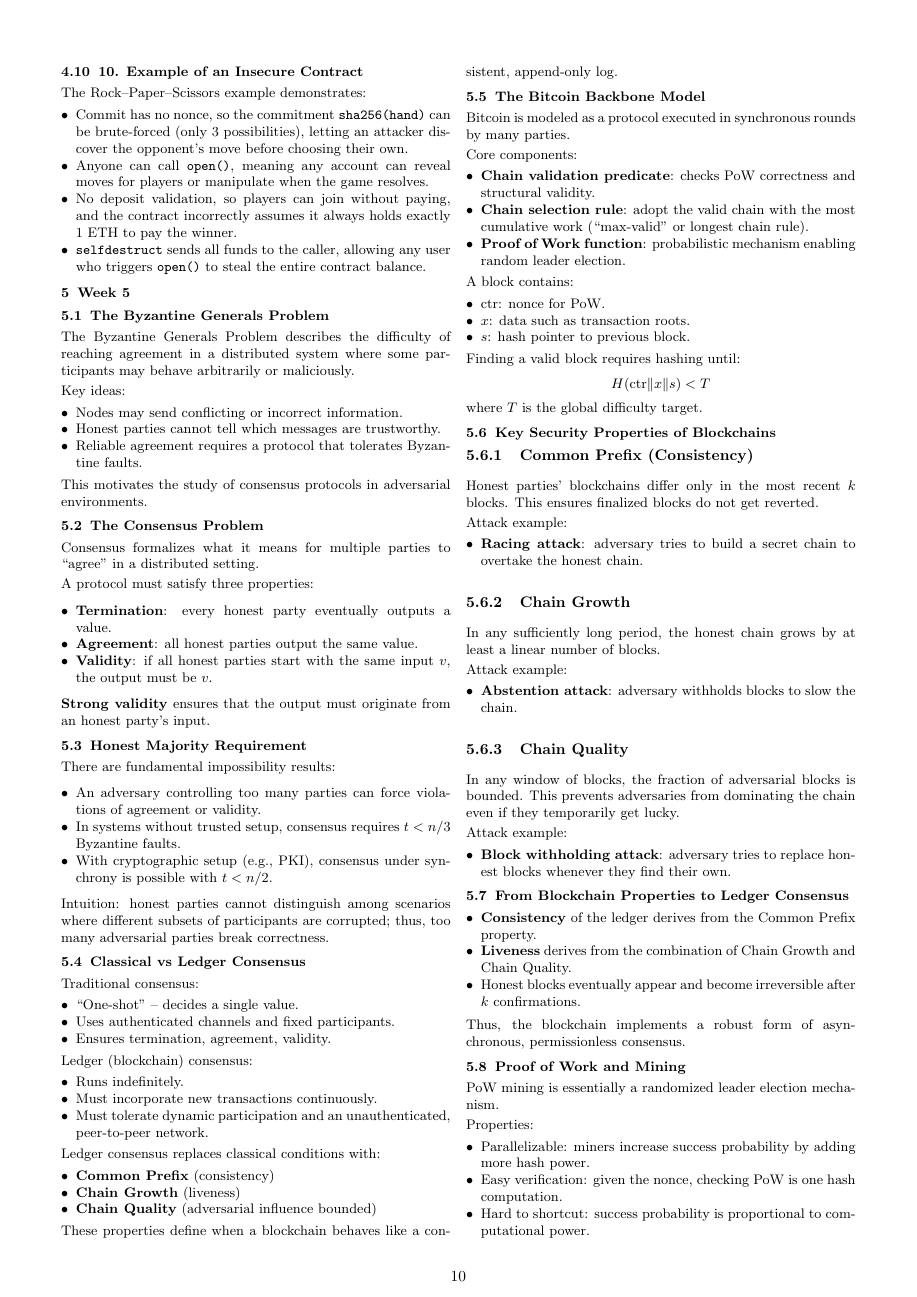
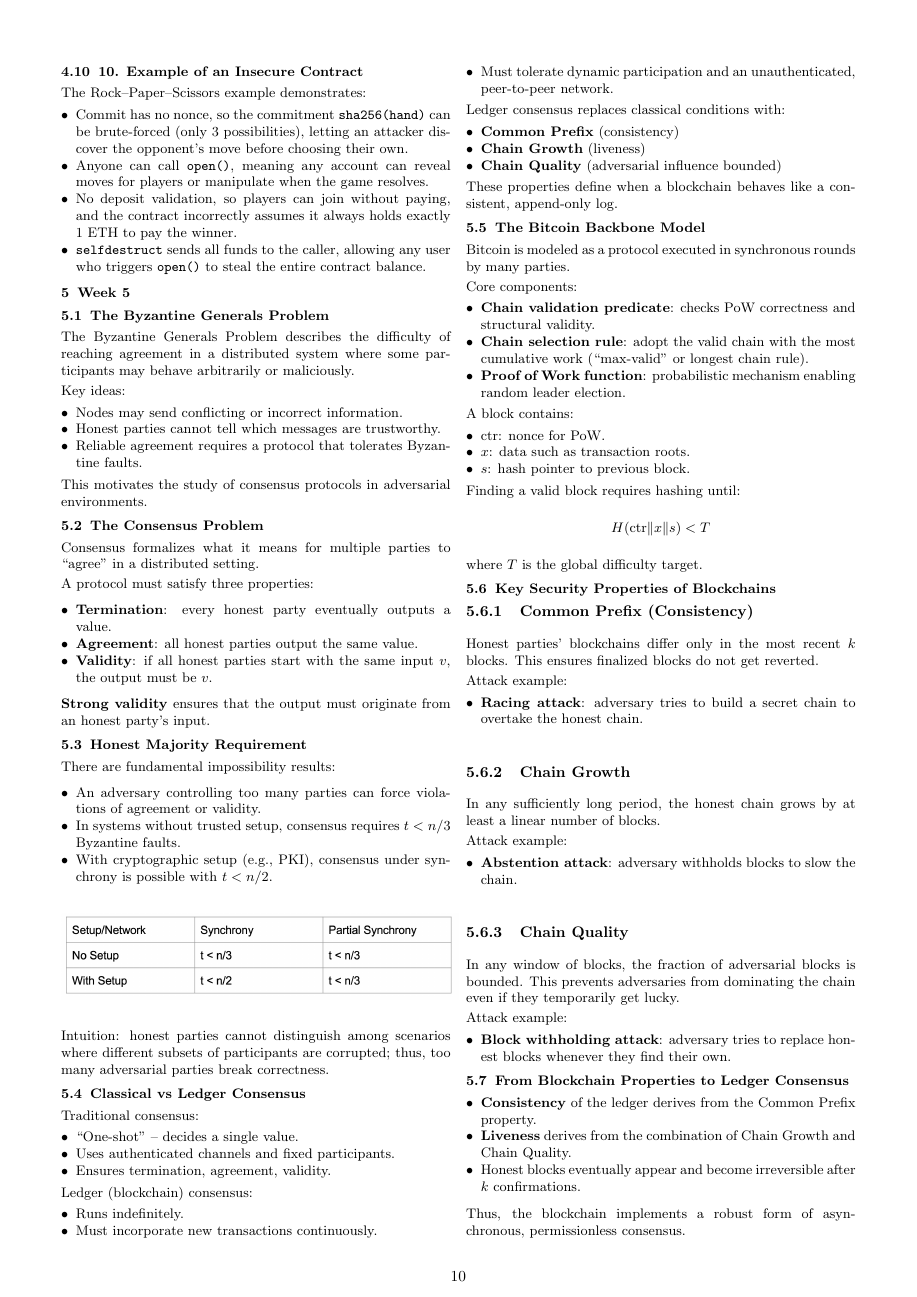
Before and after one commit to Moayzwdbb/BDL-Revision-Notes, a LaTeX document (revision_notes.tex): page 10 of 13. Compiled offline with pdfLaTeX.

Commit message:
Update week 5 notes

```diff
--- a/revision_notes.tex
+++ b/revision_notes.tex
@@ -1453,6 +1453,11 @@ There are fundamental impossibility results:
     \item With cryptographic setup (e.g., PKI), consensus under synchrony is possible with $t < n/2$.
 \end{itemize}
 
+\begin{figure}[H]
+  \centering
+  \includegraphics[width=0.5\textwidth]{img/consensus.png}
+\end{figure}
+
 Intuition: honest parties cannot distinguish among scenarios where different subsets of participants are corrupted; thus, too many adversarial parties break correctness.
 
 \subsection{Classical vs Ledger Consensus}
```
Also changed, not shown: img/consensus.png (added), revision_notes.pdf.
